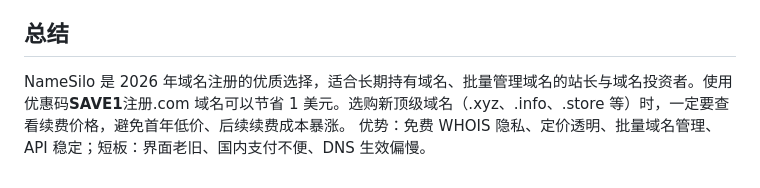
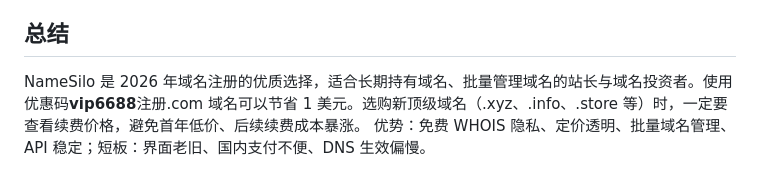
Before and after one commit to tu-666/NameSilo, a Markdown page: README.md, the part around the change. Drawn GitHub-style.

```diff
--- a/README.md
+++ b/README.md
@@ -85,5 +85,5 @@ Trustpilot 平台 NameSilo 综合评分 4.2–4.5/5。技术博主普遍推荐
 
 ## 总结
 
-NameSilo 是 2026 年域名注册的优质选择，适合长期持有域名、批量管理域名的站长与域名投资者。使用优惠码**SAVE1**注册.com 域名可以节省 1 美元。选购新顶级域名（.xyz、.info、.store 等）时，一定要查看续费价格，避免首年低价、后续续费成本暴涨。
+NameSilo 是 2026 年域名注册的优质选择，适合长期持有域名、批量管理域名的站长与域名投资者。使用优惠码**vip6688**注册.com 域名可以节省 1 美元。选购新顶级域名（.xyz、.info、.store 等）时，一定要查看续费价格，避免首年低价、后续续费成本暴涨。
 优势：免费 WHOIS 隐私、定价透明、批量域名管理、API 稳定；短板：界面老旧、国内支付不便、DNS 生效偏慢。
```
